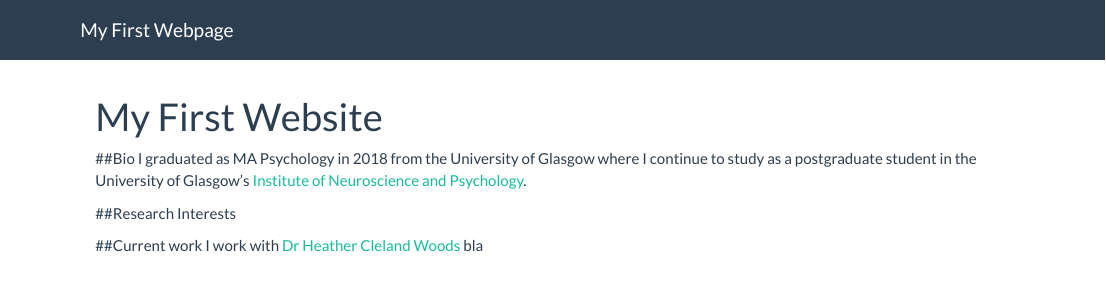
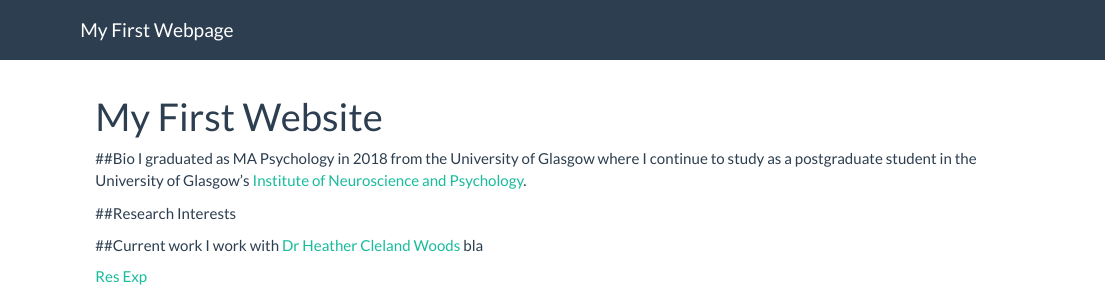
Before and after one commit to TerezaM117/MyWebpage, an R Markdown document (index.Rmd): the page in a window 1100 px wide, from its top. Rendered offline with R 4.5, knitr and Pandoc, with nearby package versions.

Commit message:
res exp link

```diff
--- a/index.Rmd
+++ b/index.Rmd
@@ -11,3 +11,5 @@ I graduated as MA Psychology in 2018 from the University of Glasgow where I cont
 ##Current work
 I work with [Dr Heather Cleland Woods](http://supervisor/website)
 bla
+
+[Res Exp](Res_experience.Rmd)
```
